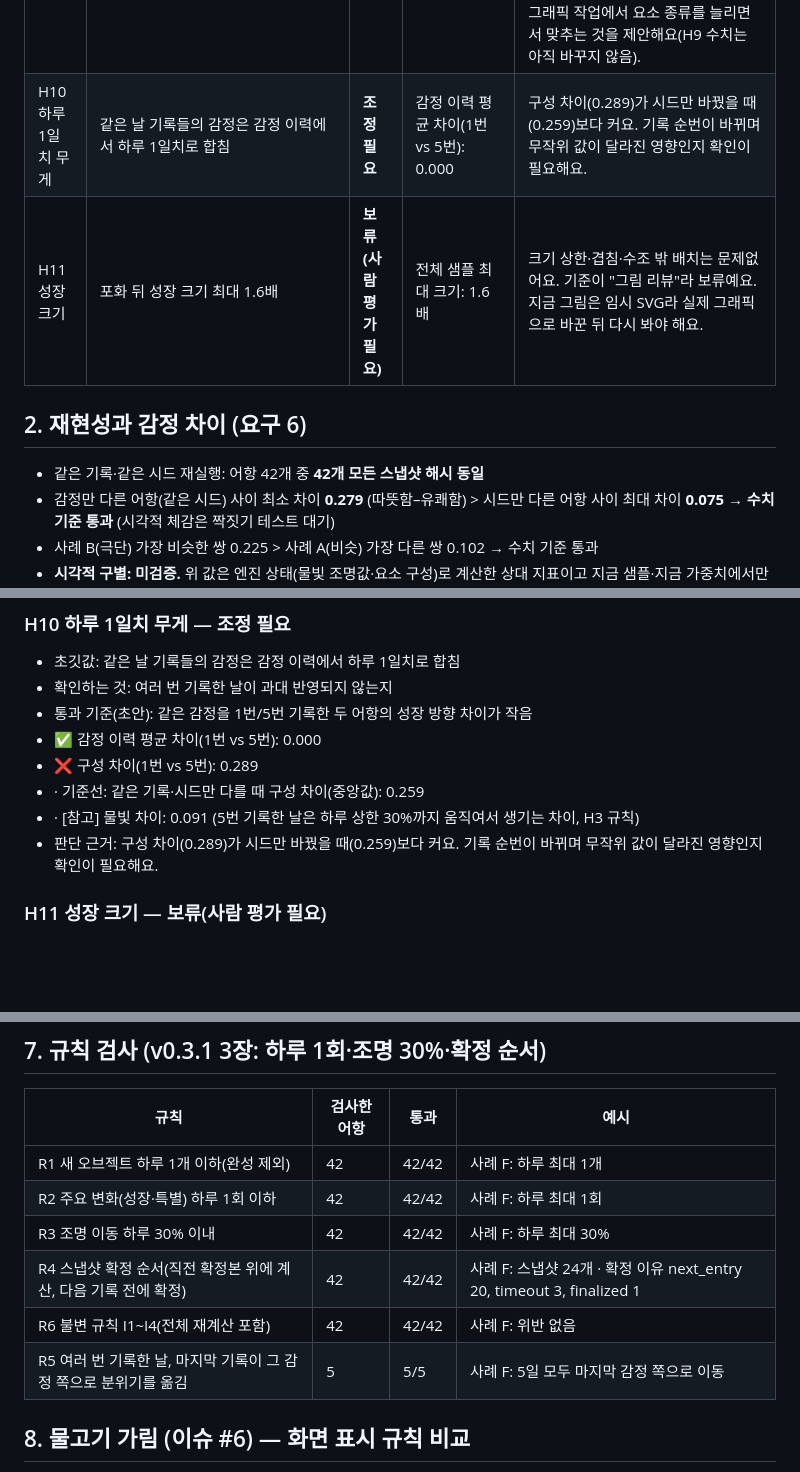
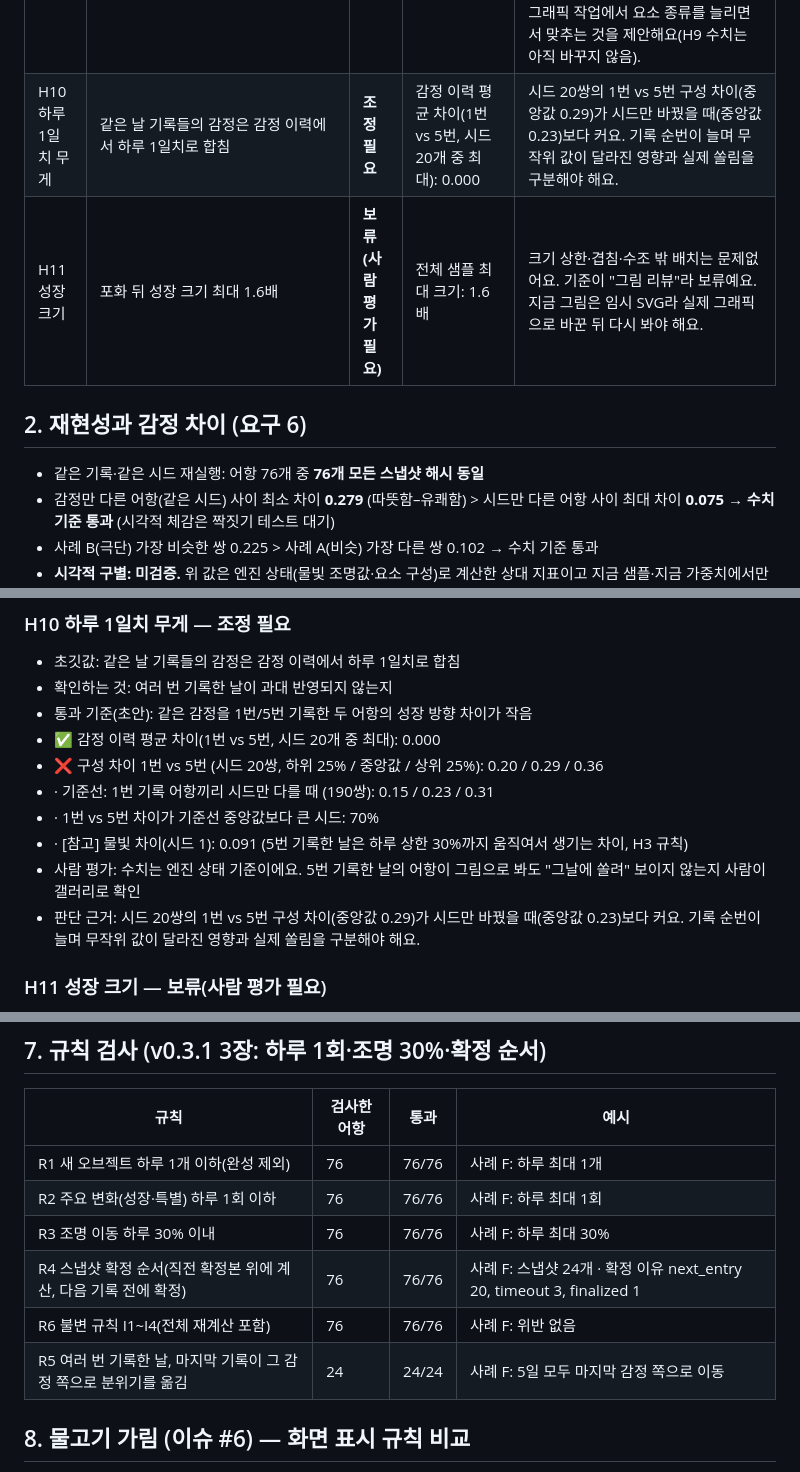
Before and after one commit to qwezxc3810/Irurium, a Markdown page: docs/validation/REPORT.md, 3 parts joined by grey strips. Rendered like a GitHub page; blank space fills up the shorter version.

```diff
--- a/docs/validation/REPORT.md
+++ b/docs/validation/REPORT.md
@@ -21,12 +21,12 @@
 | H7 요소 점수 | 감정 0.6 + 이력 0.25 + 시드 0.15 | **통과(자동 기준)** | A ÷ B (0.5 미만이면 통과): 0.16 | 비슷한 감정끼리는 분위기·구성 차이가 0.080, 극단 감정끼리는 0.495로 절반 기준을 넘었어요(수치 기준 통과). 배치는 시드마다 0.92만큼 달라 개성이 남아요. 다만 이건 엔진 상태로 계산한 수치라, 그림을 보고 한눈에 구별되는지·"내 것" 느낌이 나는지는 사람 평가(짝짓기 테스트) 전까지 검증되지 않았어요. |
 | H8 개수 상한 | 물고기 12, 수초 10, 수석 6, 상징 4, 효과 2 (작은 생물은 아직 없음) | **보류(사람 평가 필요)** | 전체 샘플에서 나온 최대 개수: 물고기 6 · 수초 9 · 수석 6 · 상징 2 · 효과 2 (합계 19) | 상한은 모든 샘플에서 지켜졌어요(200일에도 합계 19개, 상한 32개). 기준이 실기기 fps와 인터뷰라 보류예요. |
 | H9 반복 방지 | 같은 요소 최대 2개, 직전과 같은 종류는 점수 ×0.7 | **조정 필요** | 연속 성장에서 같은 종류 비율: 121/292 (41%) | 연속 같은 종류 비율이 41%로 기준을 넘어요. 새로 놓는 요소에는 ×0.7 감점이 있지만(11%), 어항이 찬 뒤 "기존 요소 키우기"는 감정에 가장 잘 맞는 요소를 고르기만 해서 같은 종류가 이어져요. 또 현재 카탈로그는 같은 요소를 최대 5개까지 허용해서 H9 초깃값(2개)과 달라요. 별빛 사막 테마의 물고기가 3종뿐이라 2개로 막으면 물고기가 6마리에서 멈추기 때문이에요. 그래픽 작업에서 요소 종류를 늘리면서 맞추는 것을 제안해요(H9 수치는 아직 바꾸지 않음). |
-| H10 하루 1일치 무게 | 같은 날 기록들의 감정은 감정 이력에서 하루 1일치로 합침 | **조정 필요** | 감정 이력 평균 차이(1번 vs 5번): 0.000 | 구성 차이(0.289)가 시드만 바꿨을 때(0.259)보다 커요. 기록 순번이 바뀌며 무작위 값이 달라진 영향인지 확인이 필요해요. |
+| H10 하루 1일치 무게 | 같은 날 기록들의 감정은 감정 이력에서 하루 1일치로 합침 | **조정 필요** | 감정 이력 평균 차이(1번 vs 5번, 시드 20개 중 최대): 0.000 | 시드 20쌍의 1번 vs 5번 구성 차이(중앙값 0.29)가 시드만 바꿨을 때(중앙값 0.23)보다 커요. 기록 순번이 늘며 무작위 값이 달라진 영향과 실제 쏠림을 구분해야 해요. |
 | H11 성장 크기 | 포화 뒤 성장 크기 최대 1.6배 | **보류(사람 평가 필요)** | 전체 샘플 최대 크기: 1.6배 | 크기 상한·겹침·수조 밖 배치는 문제없어요. 기준이 "그림 리뷰"라 보류예요. 지금 그림은 임시 SVG라 실제 그래픽으로 바꾼 뒤 다시 봐야 해요. |
 
 ## 2. 재현성과 감정 차이 (요구 6)
 
-- 같은 기록·같은 시드 재실행: 어항 42개 중 **42개 모든 스냅샷 해시 동일**
+- 같은 기록·같은 시드 재실행: 어항 76개 중 **76개 모든 스냅샷 해시 동일**
 - 감정만 다른 어항(같은 시드) 사이 최소 차이 **0.279** (따뜻함–유쾌함) > 시드만 다른 어항 사이 최대 차이 **0.075** → **수치 기준 통과** (시각적 체감은 짝짓기 테스트 대기)
 - 사례 B(극단) 가장 비슷한 쌍 0.225 > 사례 A(비슷) 가장 다른 쌍 0.102 → 수치 기준 통과
 - **시각적 구별: 미검증.** 위 값은 엔진 상태(물빛 조명값·요소 구성)로 계산한 상대 지표이고 지금 샘플·지금 가중치에서만 성립해요. 실제 관장이 그림만 보고 한눈에 구별한다는 근거가 아니에요. 지금 그림은 임시 SVG이고 같은 테마에 물고기 3종뿐이라 화면상 차이는 수치보다 작을 수 있어요. 짝짓기 테스트(지인 5명 이상, 기준 4/5)로 따로 확인해야 해요.
@@ -152,11 +152,13 @@
 - 초깃값: 같은 날 기록들의 감정은 감정 이력에서 하루 1일치로 합침
 - 확인하는 것: 여러 번 기록한 날이 과대 반영되지 않는지
 - 통과 기준(초안): 같은 감정을 1번/5번 기록한 두 어항의 성장 방향 차이가 작음
-- ✅ 감정 이력 평균 차이(1번 vs 5번): 0.000
-- ❌ 구성 차이(1번 vs 5번): 0.289
-- · 기준선: 같은 기록·시드만 다를 때 구성 차이(중앙값): 0.259
-- · [참고] 물빛 차이: 0.091 (5번 기록한 날은 하루 상한 30%까지 움직여서 생기는 차이, H3 규칙)
-- 판단 근거: 구성 차이(0.289)가 시드만 바꿨을 때(0.259)보다 커요. 기록 순번이 바뀌며 무작위 값이 달라진 영향인지 확인이 필요해요.
+- ✅ 감정 이력 평균 차이(1번 vs 5번, 시드 20개 중 최대): 0.000
+- ❌ 구성 차이 1번 vs 5번 (시드 20쌍, 하위 25% / 중앙값 / 상위 25%): 0.20 / 0.29 / 0.36
+- · 기준선: 1번 기록 어항끼리 시드만 다를 때 (190쌍): 0.15 / 0.23 / 0.31
+- · 1번 vs 5번 차이가 기준선 중앙값보다 큰 시드: 70%
+- · [참고] 물빛 차이(시드 1): 0.091 (5번 기록한 날은 하루 상한 30%까지 움직여서 생기는 차이, H3 규칙)
+- 사람 평가: 수치는 엔진 상태 기준이에요. 5번 기록한 날의 어항이 그림으로 봐도 "그날에 쏠려" 보이지 않는지 사람이 갤러리로 확인
+- 판단 근거: 시드 20쌍의 1번 vs 5번 구성 차이(중앙값 0.29)가 시드만 바꿨을 때(중앙값 0.23)보다 커요. 기록 순번이 늘며 무작위 값이 달라진 영향과 실제 쏠림을 구분해야 해요.
 
 ### H11 성장 크기 — 보류(사람 평가 필요)
 
@@ -346,12 +348,12 @@ C와 같은 쪽수·같은 날짜·같은 시드로 14일. 칩·한마디 없이
 
 | 규칙 | 검사한 어항 | 통과 | 예시 |
 |---|---|---|---|
-| R1 새 오브젝트 하루 1개 이하(완성 제외) | 42 | 42/42 | 사례 F: 하루 최대 1개 |
-| R2 주요 변화(성장·특별) 하루 1회 이하 | 42 | 42/42 | 사례 F: 하루 최대 1회 |
-| R3 조명 이동 하루 30% 이내 | 42 | 42/42 | 사례 F: 하루 최대 30% |
-| R4 스냅샷 확정 순서(직전 확정본 위에 계산, 다음 기록 전에 확정) | 42 | 42/42 | 사례 F: 스냅샷 24개 · 확정 이유 next_entry 20, timeout 3, finalized 1 |
-| R6 불변 규칙 I1~I4(전체 재계산 포함) | 42 | 42/42 | 사례 F: 위반 없음 |
-| R5 여러 번 기록한 날, 마지막 기록이 그 감정 쪽으로 분위기를 옮김 | 5 | 5/5 | 사례 F: 5일 모두 마지막 감정 쪽으로 이동 |
+| R1 새 오브젝트 하루 1개 이하(완성 제외) | 76 | 76/76 | 사례 F: 하루 최대 1개 |
+| R2 주요 변화(성장·특별) 하루 1회 이하 | 76 | 76/76 | 사례 F: 하루 최대 1회 |
+| R3 조명 이동 하루 30% 이내 | 76 | 76/76 | 사례 F: 하루 최대 30% |
+| R4 스냅샷 확정 순서(직전 확정본 위에 계산, 다음 기록 전에 확정) | 76 | 76/76 | 사례 F: 스냅샷 24개 · 확정 이유 next_entry 20, timeout 3, finalized 1 |
+| R6 불변 규칙 I1~I4(전체 재계산 포함) | 76 | 76/76 | 사례 F: 위반 없음 |
+| R5 여러 번 기록한 날, 마지막 기록이 그 감정 쪽으로 분위기를 옮김 | 24 | 24/24 | 사례 F: 5일 모두 마지막 감정 쪽으로 이동 |
 
 ## 8. 물고기 가림 (이슈 #6) — 화면 표시 규칙 비교
 
```
Also changed, not shown: other parts of docs/validation/REPORT.md (+2 -2 lines), docs/VALIDATION.md (+20 -2 lines), docs/validation/density-maxfill-compare.jpg (added), 9 other files.
